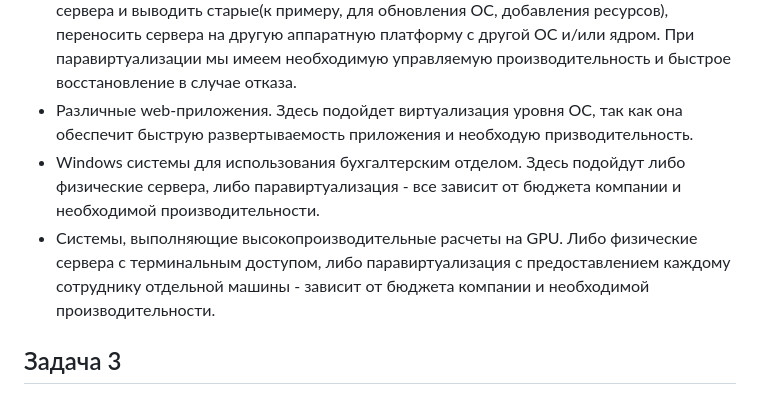
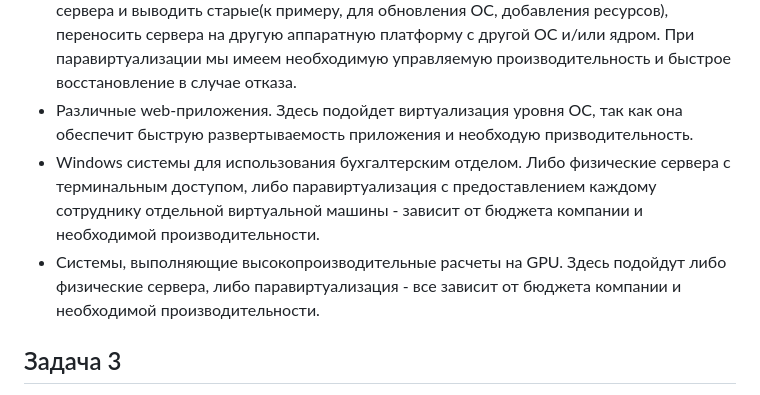
Before and after one commit to ChuckBartowski13/devops-netology, a Markdown page: README.md, the part around the change. Rendered like a GitHub page.

Commit message:
немного поправил ответ в 5.1 задача 2

```diff
--- a/README.md
+++ b/README.md
@@ -440,8 +440,8 @@ mail.google.com: 74.125.131.17
 - Высоконагруженная база данных, чувствительная к отказу. Лучше использовать паравиртуализацию, т.к. в отличии от аппаратной виртуализации и физического сервера(ов) мы можем быстро управлять работой сервера(ов) - добавлять необходимые ресурсы (ядра процессора, оперативную память, диски),
   добавлять в кластер новые сервера и выводить старые(к примеру, для обновления ОС, добавления ресурсов), переносить сервера на другую аппаратную платформу с другой ОС и/или ядром. При паравиртуализации мы имеем необходимую управляемую производительность и быстрое восстановление в случае отказа.
 - Различные web-приложения. Здесь подойдет виртуализация уровня ОС, так как она обеспечит быструю развертываемость приложения и необходую призводительность.
-- Windows системы для использования бухгалтерским отделом. Здесь подойдут либо физические сервера, либо паравиртуализация - все зависит от бюджета компании и необходимой производительности.
-- Системы, выполняющие высокопроизводительные расчеты на GPU. Либо физические сервера с терминальным доступом, либо паравиртуализация с предоставлением каждому сотруднику отдельной машины - зависит от бюджета компании и необходимой производительности.
+- Windows системы для использования бухгалтерским отделом.  Либо физические сервера с терминальным доступом, либо паравиртуализация с предоставлением каждому сотруднику отдельной виртуальной машины - зависит от бюджета компании и необходимой производительности.
+- Системы, выполняющие высокопроизводительные расчеты на GPU. Здесь подойдут либо физические сервера, либо паравиртуализация - все зависит от бюджета компании и необходимой производительности.
 
 ## Задача 3
 
```
